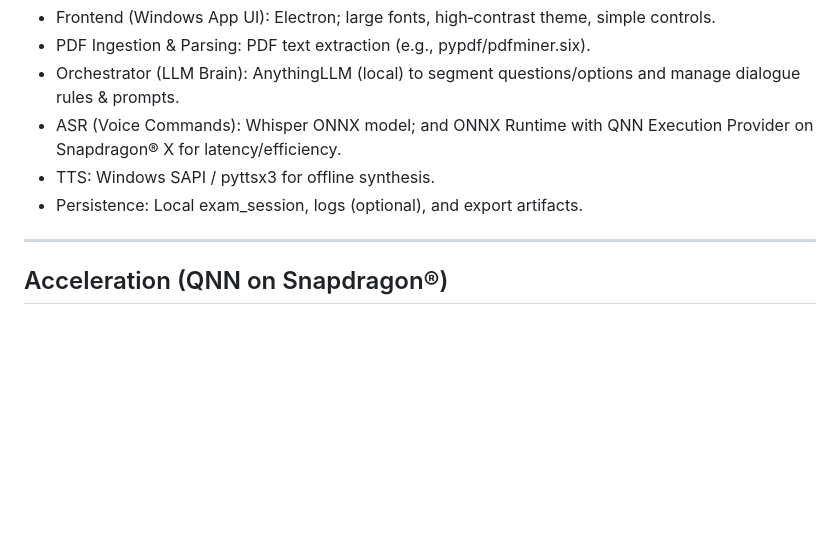
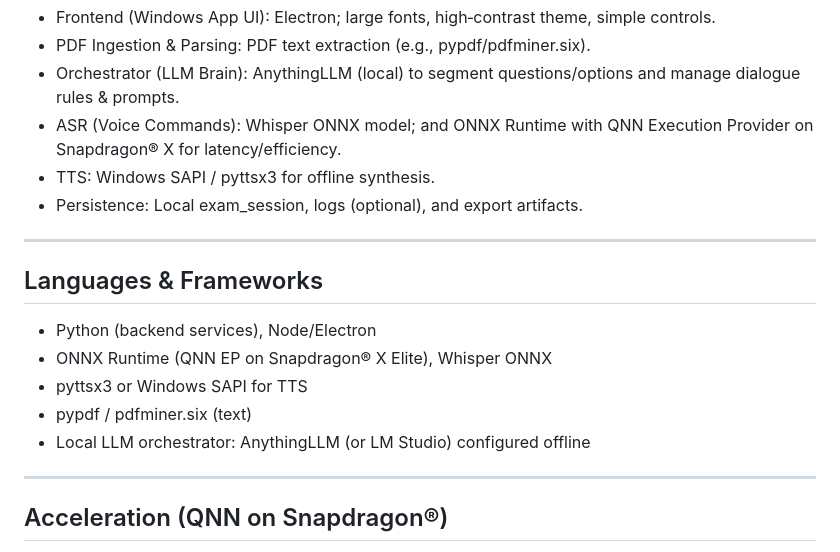
Before and after one commit to BitLords-V1/iLumina-Exam_Assistant, a Markdown page: README.md, the part around the change. Drawn GitHub-style; blank space fills up the shorter version.

```diff
--- a/README.md
+++ b/README.md
@@ -266,6 +266,15 @@ python test_exam.py
 - ASR (Voice Commands): Whisper ONNX model; and ONNX Runtime with QNN Execution Provider on Snapdragon® X for latency/efficiency.
 - TTS: Windows SAPI / pyttsx3 for offline synthesis.
 - Persistence: Local exam_session, logs (optional), and export artifacts.
+
+---
+## Languages & Frameworks
+
+- Python (backend services), Node/Electron
+- ONNX Runtime (QNN EP on Snapdragon® X Elite), Whisper ONNX
+- pyttsx3 or Windows SAPI for TTS
+- pypdf / pdfminer.six (text)
+- Local LLM orchestrator: AnythingLLM (or LM Studio) configured offline
 ---
 
 ## Acceleration (QNN on Snapdragon®)
```
